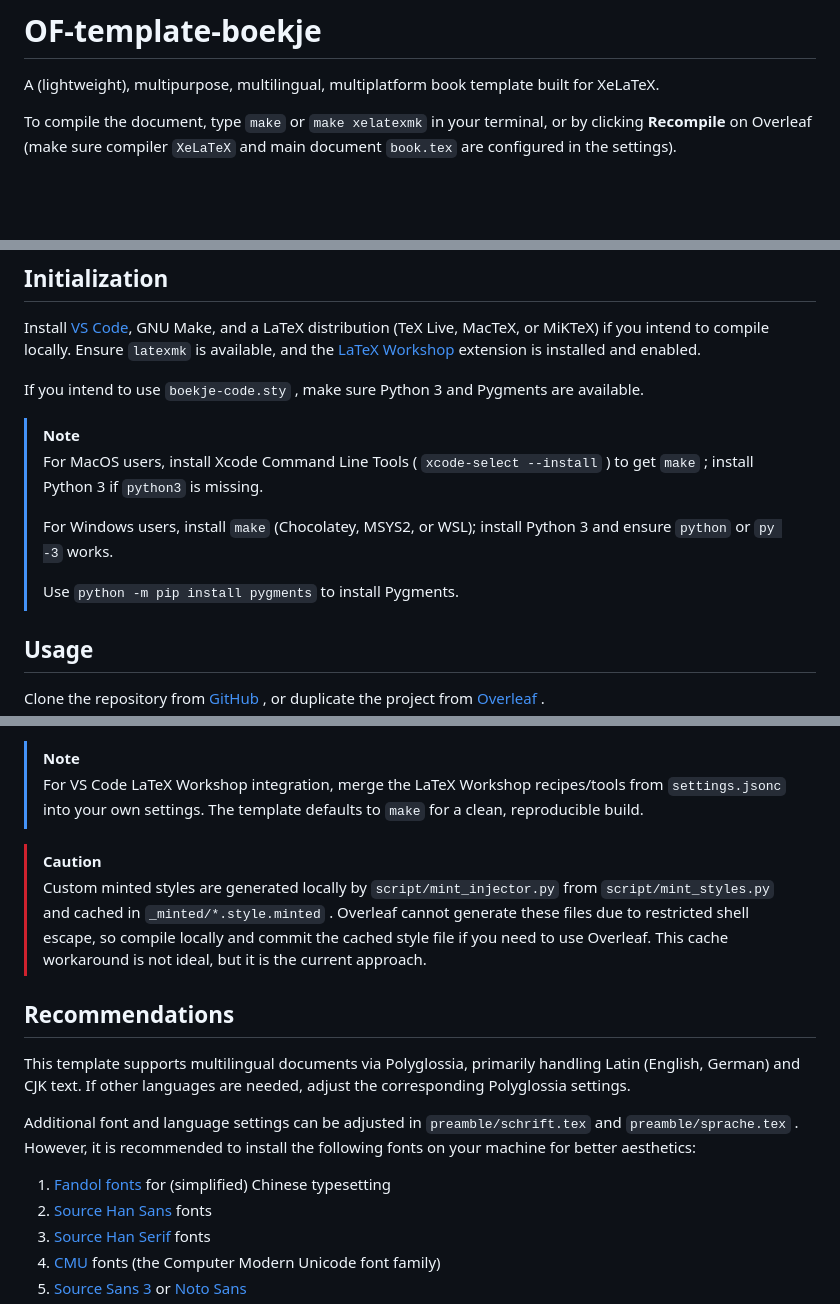
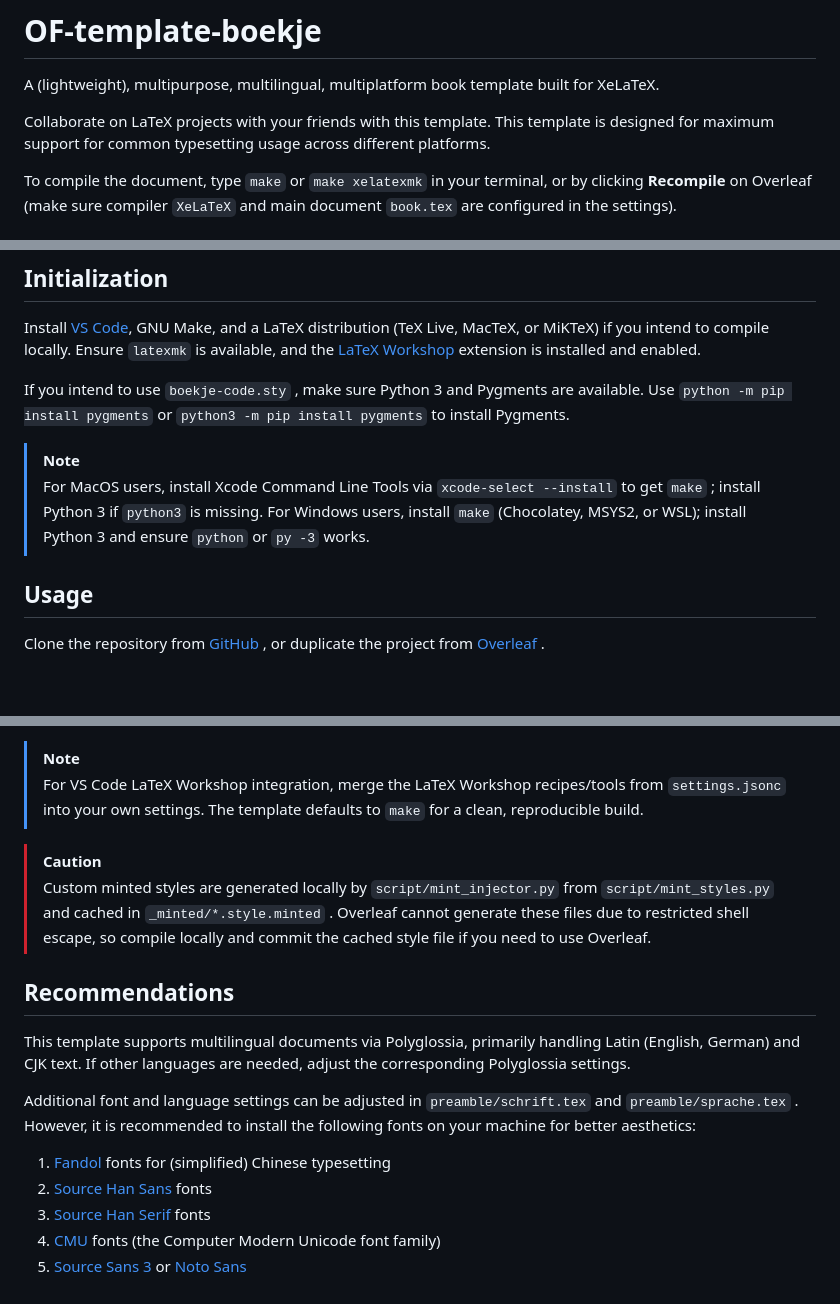
Before and after one commit to eliohsw/OF-template-boekje, a Markdown page: README.md, 3 parts joined by grey strips. Rendered like a GitHub page; blank space fills up the shorter version.

```diff
--- a/README.md
+++ b/README.md
@@ -1,6 +1,8 @@
 # OF-template-boekje
 
 A (lightweight), multipurpose, multilingual, multiplatform book template built for XeLaTeX.
+
+Collaborate on LaTeX projects with your friends with this template. This template is designed for maximum support for common typesetting usage across different platforms.
 
 To compile the document, type `make` or `make xelatexmk` in your terminal, or by clicking **Recompile** on Overleaf (make sure compiler `XeLaTeX` and main document `book.tex` are configured in the settings).
 
@@ -17,14 +19,10 @@ To compile the document, type `make` or `make xelatexmk` in your terminal, or by
 
 Install [VS Code](https://code.visualstudio.com/download), GNU Make, and a LaTeX distribution (TeX Live, MacTeX, or MiKTeX) if you intend to compile locally. Ensure `latexmk` is available, and the [LaTeX Workshop](https://marketplace.visualstudio.com/items?itemName=James-Yu.latex-workshop) extension is installed and enabled.
 
-If you intend to use `boekje-code.sty` , make sure Python 3 and Pygments are available.
+If you intend to use `boekje-code.sty` , make sure Python 3 and Pygments are available. Use `python -m pip install pygments` or `python3 -m pip install pygments` to install Pygments.
 
 > [!NOTE]
-> For MacOS users, install Xcode Command Line Tools ( `xcode-select --install` ) to get `make` ; install Python 3 if `python3` is missing.
->
-> For Windows users, install `make` (Chocolatey, MSYS2, or WSL); install Python 3 and ensure `python` or `py -3` works.
->
-> Use `python -m pip install pygments` to install Pygments.
+> For MacOS users, install Xcode Command Line Tools via `xcode-select --install` to get `make` ; install Python 3 if `python3` is missing. For Windows users, install `make` (Chocolatey, MSYS2, or WSL); install Python 3 and ensure `python` or `py -3` works.
 
 ## Usage
 
@@ -39,7 +37,7 @@ Clone the repository from [GitHub](https://github.com/eliohsw/OF-template-boekje
 > For VS Code LaTeX Workshop integration, merge the LaTeX Workshop recipes/tools from `settings.jsonc` into your own settings. The template defaults to `make` for a clean, reproducible build.
 
 > [!CAUTION]
-> Custom minted styles are generated locally by `script/mint_injector.py` from `script/mint_styles.py` and cached in `_minted/*.style.minted` . Overleaf cannot generate these files due to restricted shell escape, so compile locally and commit the cached style file if you need to use Overleaf. This cache workaround is not ideal, but it is the current approach.
+> Custom minted styles are generated locally by `script/mint_injector.py` from `script/mint_styles.py` and cached in `_minted/*.style.minted` . Overleaf cannot generate these files due to restricted shell escape, so compile locally and commit the cached style file if you need to use Overleaf.
 
 ## Recommendations
 
@@ -47,7 +45,7 @@ This template supports multilingual documents via Polyglossia, primarily handlin
 
 Additional font and language settings can be adjusted in `preamble/schrift.tex` and `preamble/sprache.tex` .  However, it is recommended to install the following fonts on your machine for better aesthetics:
 
-1. [Fandol fonts](https://ctan.org/tex-archive/fonts/fandol) for (simplified) Chinese typesetting
+1. [Fandol](https://ctan.org/tex-archive/fonts/fandol) fonts for (simplified) Chinese typesetting
 2. [Source Han Sans](https://github.com/adobe-fonts/source-han-sans/releases) fonts
 3. [Source Han Serif](https://github.com/adobe-fonts/source-han-serif/releases) fonts
 4. [CMU](https://ctan.org/tex-archive/fonts/cm-unicode) fonts (the Computer Modern Unicode font family)
```
